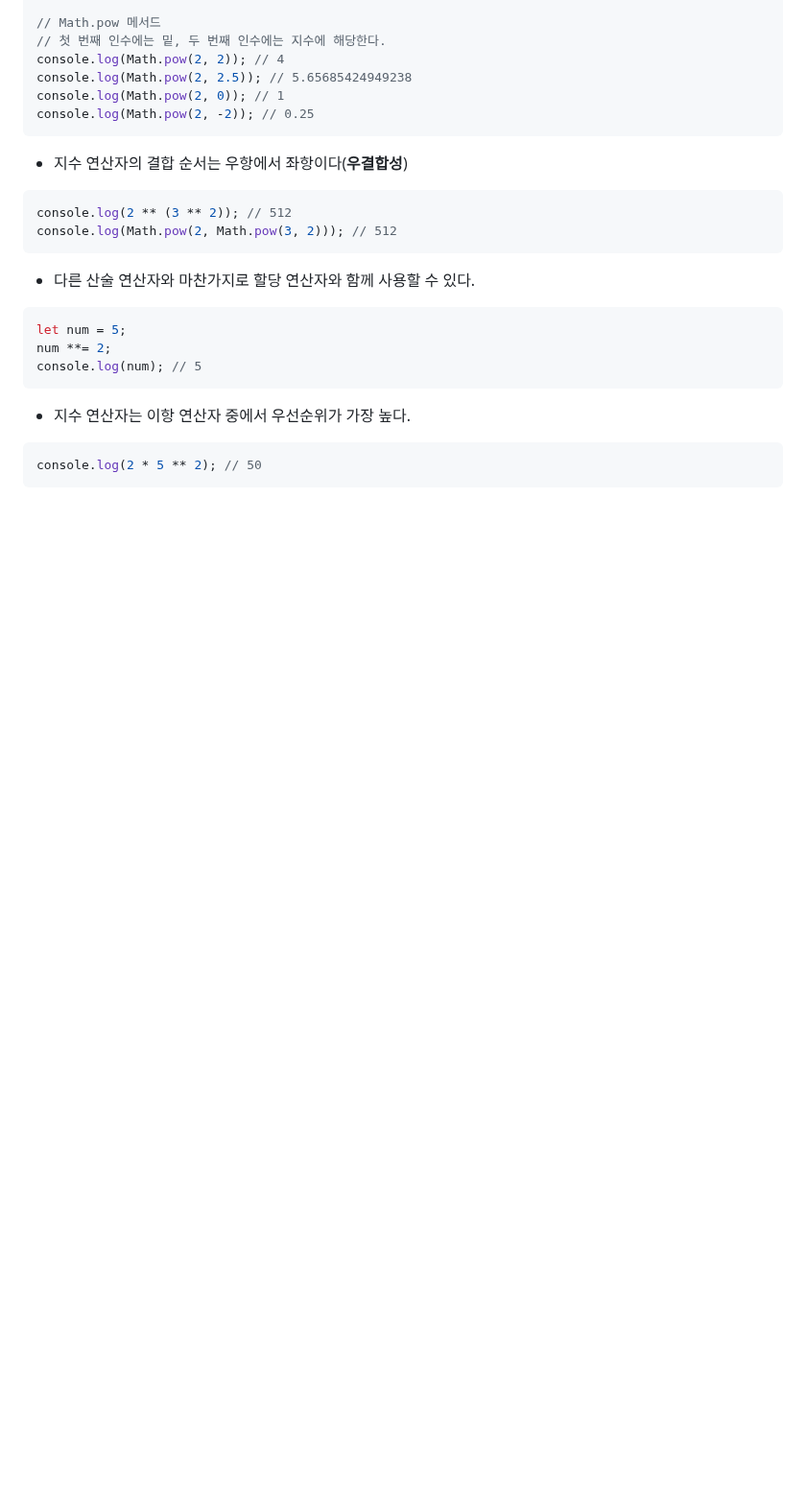
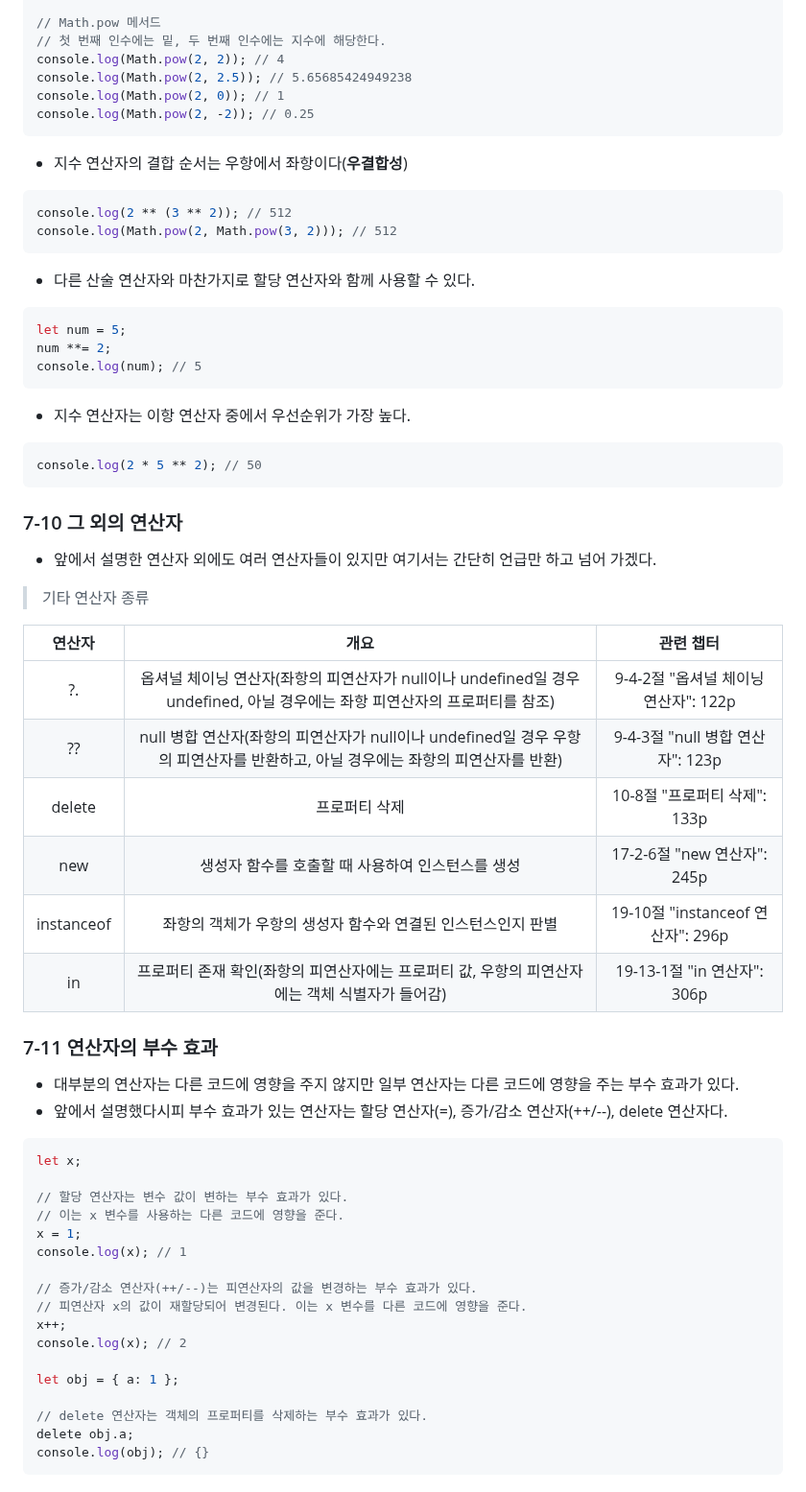
Before and after one commit to DoctorK4/mjs-deepdive, a Markdown page: 02) 6. 데이터 타입 & 7. 연산자/yeonjun.md, the part around one of its changes. Shown at 96% size. GitHub-like rendering; blank space fills up the shorter version.

````diff
--- a/02) 6. 데이터 타입 & 7. 연산자/yeonjun.md
+++ b/02) 6. 데이터 타입 & 7. 연산자/yeonjun.md
@@ -754,3 +760,42 @@ console.log(num); // 5
 ```javascript
 console.log(2 * 5 ** 2); // 50
 ```
+
+### 7-10 그 외의 연산자
+- 앞에서 설명한 연산자 외에도 여러 연산자들이 있지만 여기서는 간단히 언급만 하고 넘어 가겠다.
+
+> 기타 연산자 종류
+
+| 연산자 | 개요 | 관련 챕터 |
+| :-: | :-: | :-: |
+| ?. | 옵셔널 체이닝 연산자(좌항의 피연산자가 null이나 undefined일 경우 undefined, 아닐 경우에는 좌항 피연산자의 프로퍼티를 참조) | 9-4-2절 "옵셔널 체이닝 연산자": 122p |
+| ?? | null 병합 연산자(좌항의 피연산자가 null이나 undefined일 경우 우항의 피연산자를 반환하고, 아닐 경우에는 좌항의 피연산자를 반환) | 9-4-3절 "null 병합 연산자": 123p |
+| delete | 프로퍼티 삭제 | 10-8절 "프로퍼티 삭제": 133p |
+| new | 생성자 함수를 호출할 때 사용하여 인스턴스를 생성 | 17-2-6절 "new 연산자": 245p |
+| instanceof | 좌항의 객체가 우항의 생성자 함수와 연결된 인스턴스인지 판별  | 19-10절 "instanceof 연산자": 296p |
+| in | 프로퍼티 존재 확인(좌항의 피연산자에는 프로퍼티 값, 우항의 피연산자에는 객체 식별자가 들어감) | 19-13-1절 "in 연산자": 306p |
+
+### 7-11 연산자의 부수 효과
+- 대부분의 연산자는 다른 코드에 영향을 주지 않지만 일부 연산자는 다른 코드에 영향을 주는 부수 효과가 있다.
+- 앞에서 설명했다시피 부수 효과가 있는 연산자는 할당 연산자(=), 증가/감소 연산자(++/--), delete 연산자다.
+
+```javascript
+let x;
+
+// 할당 연산자는 변수 값이 변하는 부수 효과가 있다.
+// 이는 x 변수를 사용하는 다른 코드에 영향을 준다.
+x = 1;
+console.log(x); // 1
+
+// 증가/감소 연산자(++/--)는 피연산자의 값을 변경하는 부수 효과가 있다.
+// 피연산자 x의 값이 재할당되어 변경된다. 이는 x 변수를 다른 코드에 영향을 준다.
+x++;
+console.log(x); // 2
+
+let obj = { a: 1 };
+
+// delete 연산자는 객체의 프로퍼티를 삭제하는 부수 효과가 있다.
+delete obj.a;
+console.log(obj); // {}
+```
+
````
Also changed, not shown: other parts of 02) 6. 데이터 타입 & 7. 연산자/yeonjun.md (+44 -0 lines).
